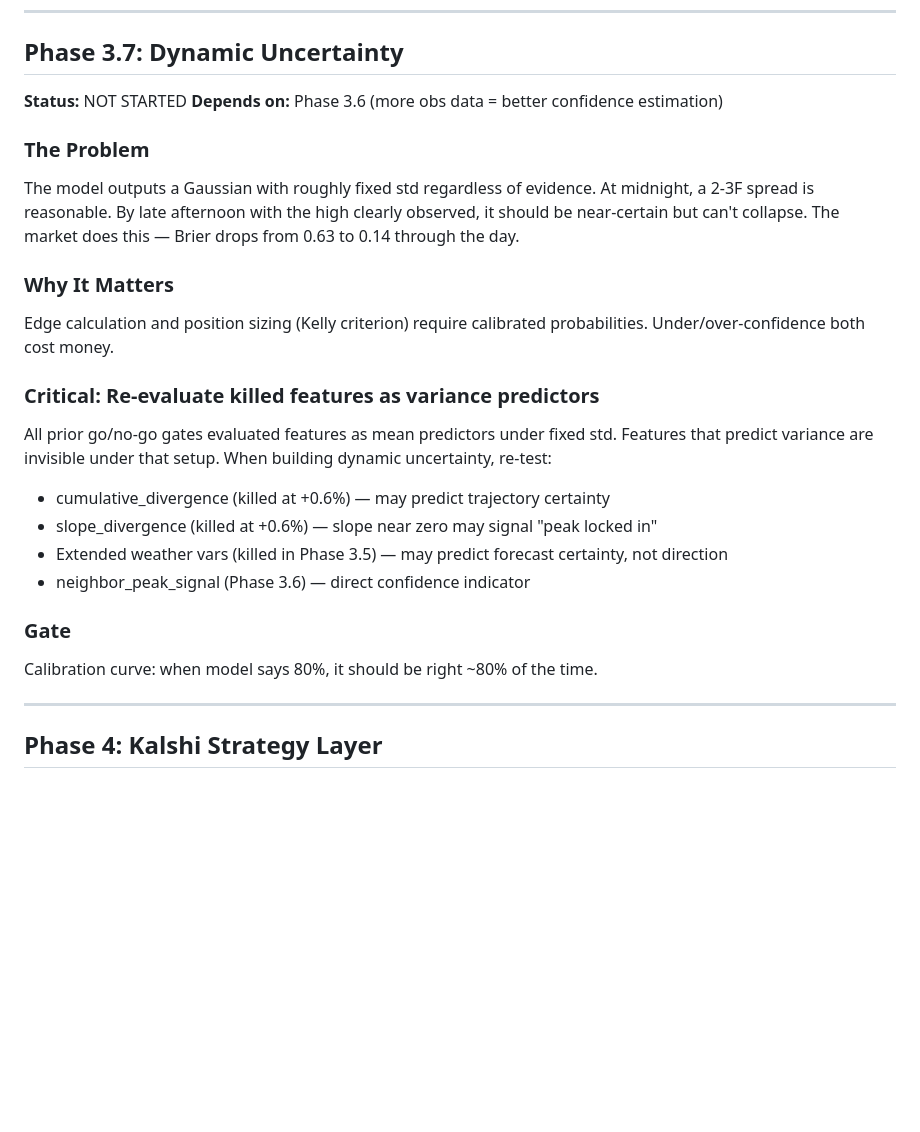
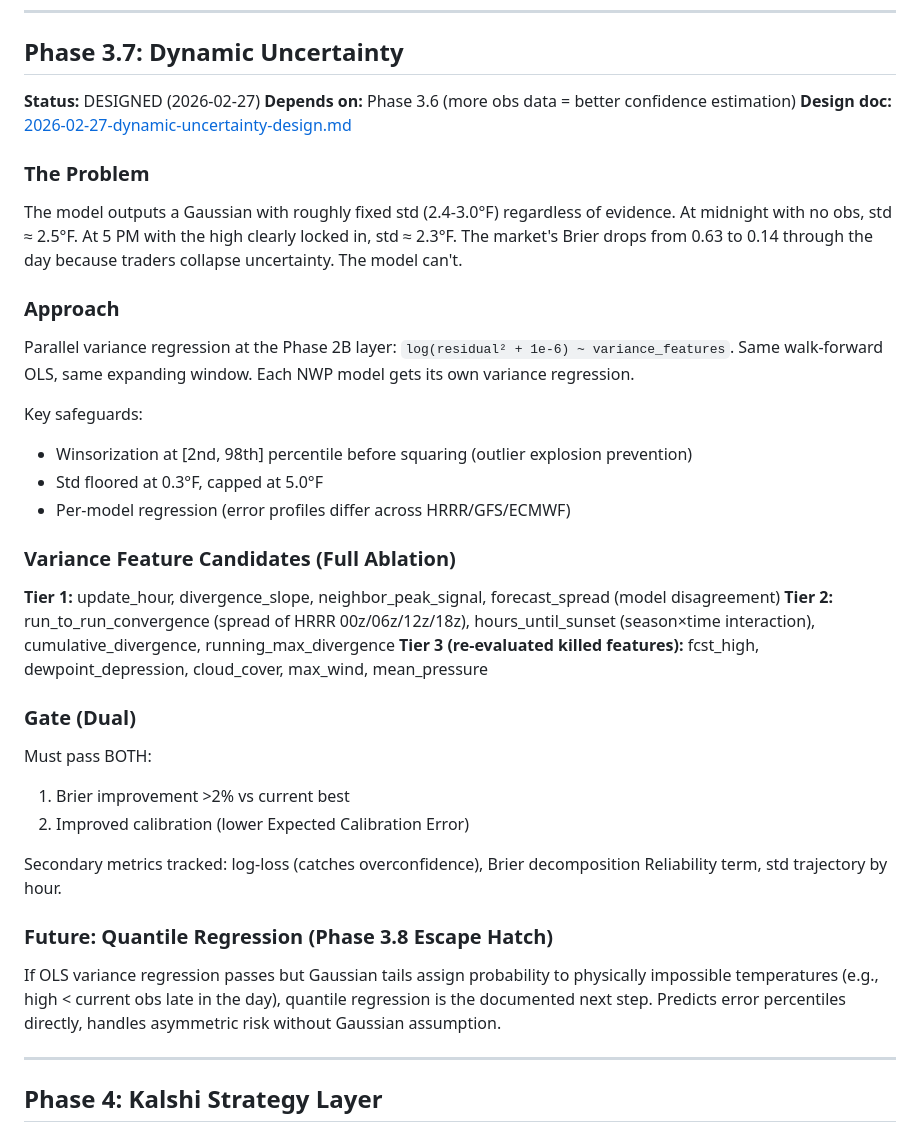
Before and after one commit to muratrudd-pixel/alphatemp, a Markdown page: docs/plans/MASTER-PLAN.md, the part around the change. GitHub-like rendering; blank space fills up the shorter version.

```diff
--- a/docs/plans/MASTER-PLAN.md
+++ b/docs/plans/MASTER-PLAN.md
@@ -210,24 +210,35 @@ The Kalshi market is weakest overnight through early morning (Brier ~0.63-0.87).
 
 ## Phase 3.7: Dynamic Uncertainty
 
-**Status:** NOT STARTED
+**Status:** DESIGNED (2026-02-27)
 **Depends on:** Phase 3.6 (more obs data = better confidence estimation)
+**Design doc:** [2026-02-27-dynamic-uncertainty-design.md](2026-02-27-dynamic-uncertainty-design.md)
 
 ### The Problem
-The model outputs a Gaussian with roughly fixed std regardless of evidence. At midnight, a 2-3F spread is reasonable. By late afternoon with the high clearly observed, it should be near-certain but can't collapse. The market does this — Brier drops from 0.63 to 0.14 through the day.
+The model outputs a Gaussian with roughly fixed std (2.4-3.0°F) regardless of evidence. At midnight with no obs, std ≈ 2.5°F. At 5 PM with the high clearly locked in, std ≈ 2.3°F. The market's Brier drops from 0.63 to 0.14 through the day because traders collapse uncertainty. The model can't.
 
-### Why It Matters
-Edge calculation and position sizing (Kelly criterion) require calibrated probabilities. Under/over-confidence both cost money.
+### Approach
+Parallel variance regression at the Phase 2B layer: `log(residual² + 1e-6) ~ variance_features`. Same walk-forward OLS, same expanding window. Each NWP model gets its own variance regression.
 
-### Critical: Re-evaluate killed features as variance predictors
-All prior go/no-go gates evaluated features as mean predictors under fixed std. Features that predict variance are invisible under that setup. When building dynamic uncertainty, re-test:
-- cumulative_divergence (killed at +0.6%) — may predict trajectory certainty
-- slope_divergence (killed at +0.6%) — slope near zero may signal "peak locked in"
-- Extended weather vars (killed in Phase 3.5) — may predict forecast certainty, not direction
-- neighbor_peak_signal (Phase 3.6) — direct confidence indicator
+Key safeguards:
+- Winsorization at [2nd, 98th] percentile before squaring (outlier explosion prevention)
+- Std floored at 0.3°F, capped at 5.0°F
+- Per-model regression (error profiles differ across HRRR/GFS/ECMWF)
 
-### Gate
-Calibration curve: when model says 80%, it should be right ~80% of the time.
+### Variance Feature Candidates (Full Ablation)
+**Tier 1:** update_hour, divergence_slope, neighbor_peak_signal, forecast_spread (model disagreement)
+**Tier 2:** run_to_run_convergence (spread of HRRR 00z/06z/12z/18z), hours_until_sunset (season×time interaction), cumulative_divergence, running_max_divergence
+**Tier 3 (re-evaluated killed features):** fcst_high, dewpoint_depression, cloud_cover, max_wind, mean_pressure
+
+### Gate (Dual)
+Must pass BOTH:
+1. Brier improvement >2% vs current best
+2. Improved calibration (lower Expected Calibration Error)
+
+Secondary metrics tracked: log-loss (catches overconfidence), Brier decomposition Reliability term, std trajectory by hour.
+
+### Future: Quantile Regression (Phase 3.8 Escape Hatch)
+If OLS variance regression passes but Gaussian tails assign probability to physically impossible temperatures (e.g., high < current obs late in the day), quantile regression is the documented next step. Predicts error percentiles directly, handles asymmetric risk without Gaussian assumption.
 
 ---
 
```
Also changed, not shown: docs/plans/2026-02-27-dynamic-uncertainty-design.md (added, +155 -0 lines).
